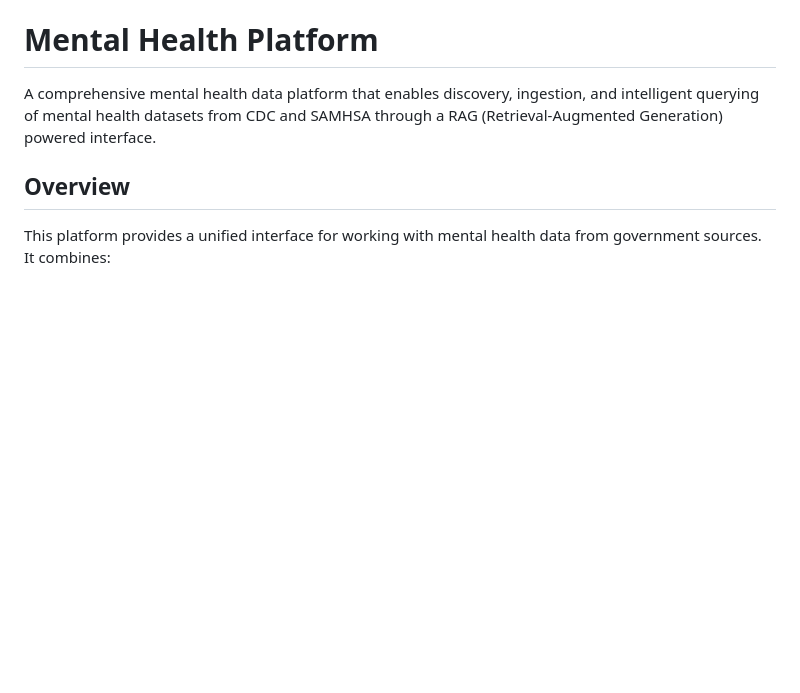
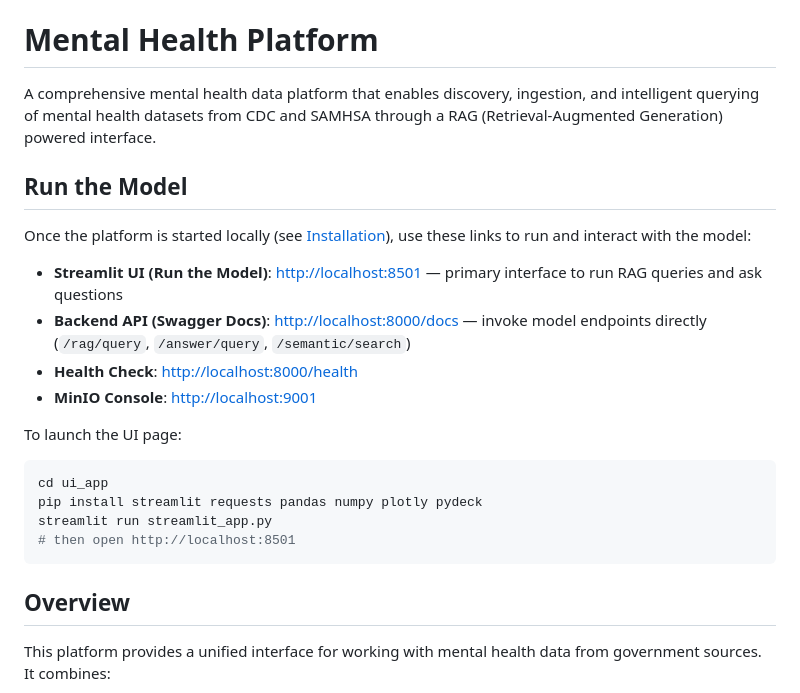
Before and after one commit to sriya19/alfa8-final-mental-health-platform, a Markdown page: README.md, the part around the change. Drawn GitHub-style; blank space fills up the shorter version.

Commit message:
Add 'Run the Model' link section to README (#1)
Surfaces the Streamlit UI URL (http://localhost:8501) and the backend
API docs URL near the top of the README so users can quickly find the
page to run the model after starting the platform.

Co-authored-by: Claude <noreply@anthropic.com>

````diff
--- a/README.md
+++ b/README.md
@@ -1,6 +1,24 @@
 # Mental Health Platform
 
 A comprehensive mental health data platform that enables discovery, ingestion, and intelligent querying of mental health datasets from CDC and SAMHSA through a RAG (Retrieval-Augmented Generation) powered interface.
+
+## Run the Model
+
+Once the platform is started locally (see [Installation](#installation)), use these links to run and interact with the model:
+
+- **Streamlit UI (Run the Model)**: [http://localhost:8501](http://localhost:8501) — primary interface to run RAG queries and ask questions
+- **Backend API (Swagger Docs)**: [http://localhost:8000/docs](http://localhost:8000/docs) — invoke model endpoints directly (`/rag/query`, `/answer/query`, `/semantic/search`)
+- **Health Check**: [http://localhost:8000/health](http://localhost:8000/health)
+- **MinIO Console**: [http://localhost:9001](http://localhost:9001)
+
+To launch the UI page:
+
+```bash
+cd ui_app
+pip install streamlit requests pandas numpy plotly pydeck
+streamlit run streamlit_app.py
+# then open http://localhost:8501
+```
 
 ## Overview
 
````
